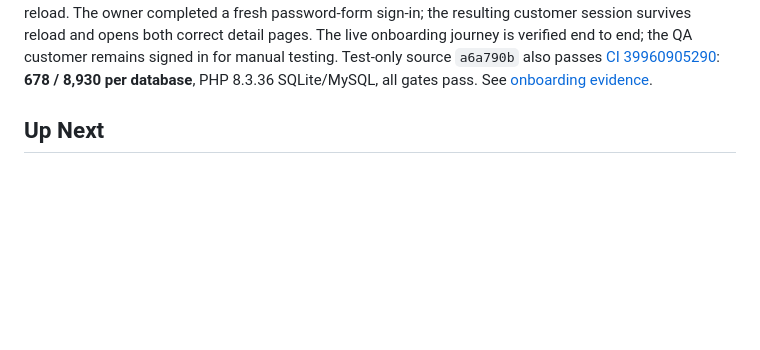
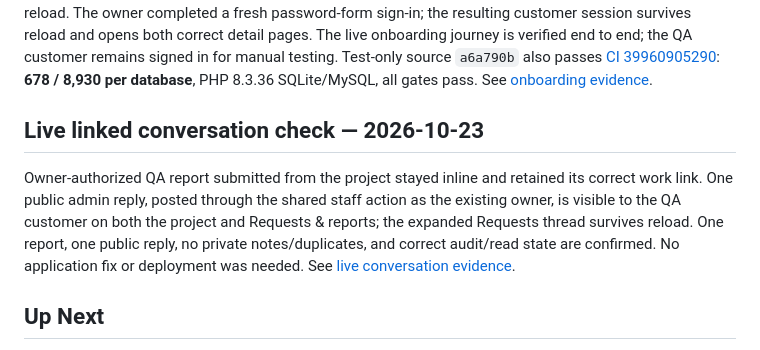
Before and after one commit to adzadzadz/adzbyte-app, a Markdown page: docs/STATUS.md, the part around the change. Drawn GitHub-style; blank space fills up the shorter version.

Commit message:
Verify live linked QA report and public admin reply

```diff
--- a/docs/STATUS.md
+++ b/docs/STATUS.md
@@ -142,6 +142,15 @@ is verified end to end; the QA customer remains signed in for manual testing.
 Test-only source `a6a790b` also passes [CI 39960905290](https://github.com/adzadzadz/adzbyte-app/actions/runs/39960905290):
 **678 / 8,930 per database**, PHP 8.3.36 SQLite/MySQL, all gates pass.
 See [onboarding evidence](evidence/2026-10-23-customer-portal/polish/customer-onboarding-check.md).
+
+## Live linked conversation check — 2026-10-23
+
+Owner-authorized QA report submitted from the project stayed inline and retained
+its correct work link. One public admin reply, posted through the shared staff
+action as the existing owner, is visible to the QA customer on both the project
+and Requests & reports; the expanded Requests thread survives reload. One report,
+one public reply, no private notes/duplicates, and correct audit/read state are
+confirmed. No application fix or deployment was needed. See [live conversation evidence](evidence/2026-10-23-customer-portal/polish/linked-report-live-check.md).
 
 ## Up Next
 
```
Also changed, not shown: docs/DEVELOPMENT-HANDOFF.md (+6 -0 lines), 1 other file.
